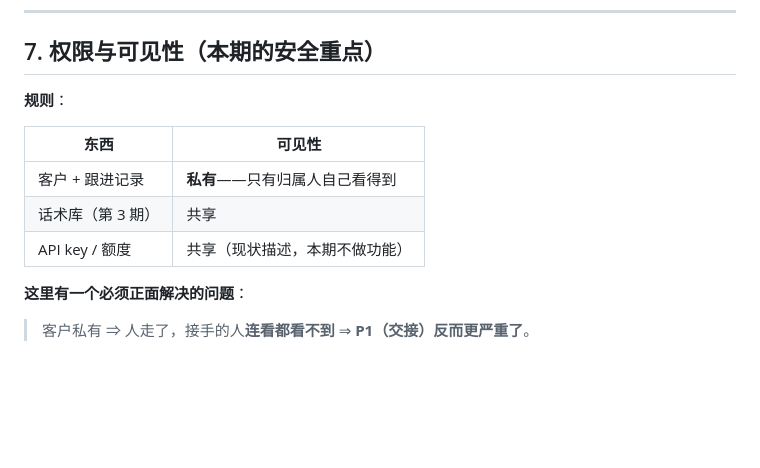
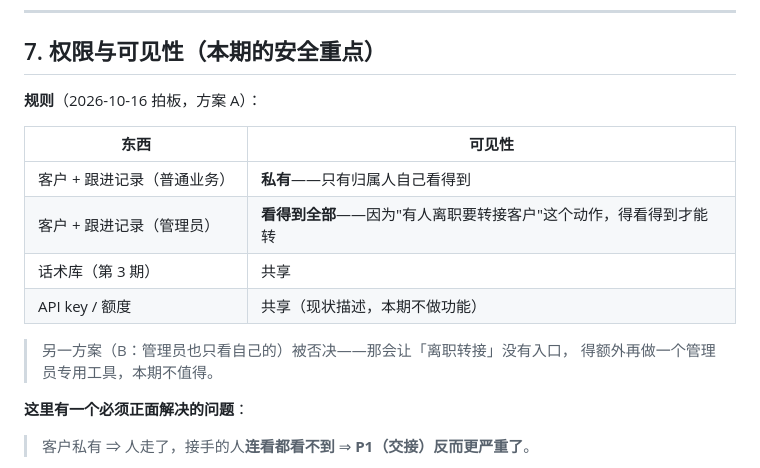
Before and after one commit to shimengyuan11/ai-company-check, a Markdown page: docs/PRD-v2.md, the part around the change. Drawn GitHub-style; blank space fills up the shorter version.

Commit message:
docs(v2): 权限方案拍板 A——普通业务互相看不到，管理员看得到全部
- 理由：离职转接这个动作得看得到才能转；方案 B（管理员也只看自己的）会让转接没有入口
- 记入 PRD-v2 的权限章节，免得半年后重议

```diff
--- a/docs/PRD-v2.md
+++ b/docs/PRD-v2.md
@@ -76,13 +76,17 @@
 
 ## 7. 权限与可见性（本期的安全重点）
 
-**规则**：
+**规则**（2026-10-16 拍板，方案 A）：
 
 | 东西 | 可见性 |
 |---|---|
-| 客户 + 跟进记录 | **私有**——只有归属人自己看得到 |
+| 客户 + 跟进记录（普通业务） | **私有**——只有归属人自己看得到 |
+| 客户 + 跟进记录（管理员） | **看得到全部**——因为"有人离职要转接客户"这个动作，得看得到才能转 |
 | 话术库（第 3 期） | 共享 |
 | API key / 额度 | 共享（现状描述，本期不做功能） |
+
+> 另一方案（B：管理员也只看自己的）被否决——那会让「离职转接」没有入口，
+> 得额外再做一个管理员专用工具，本期不值得。
 
 **这里有一个必须正面解决的问题**：
 
```
